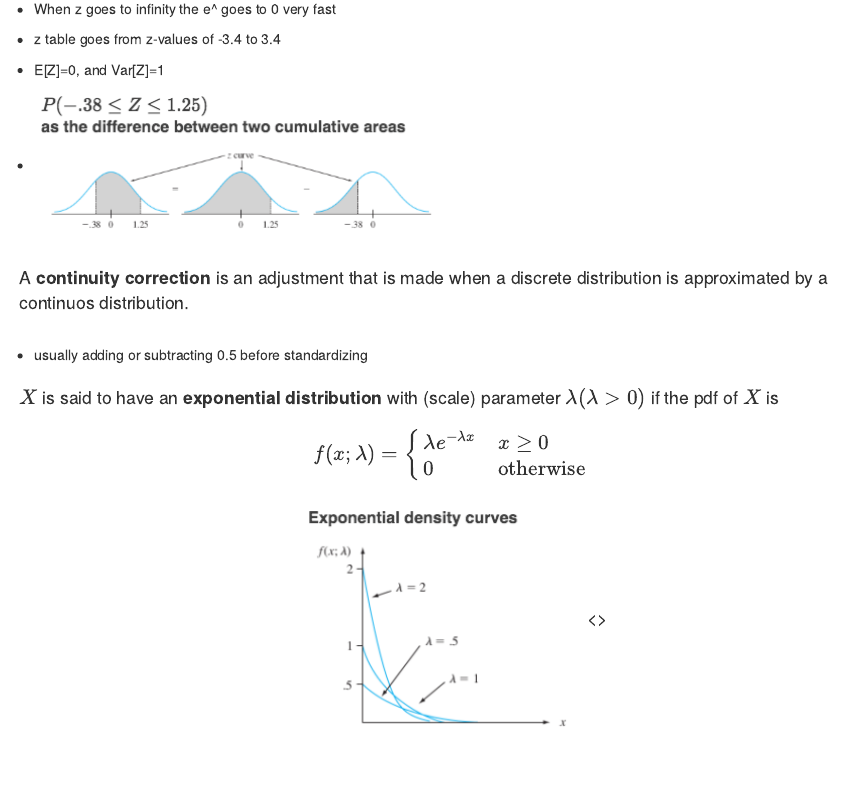
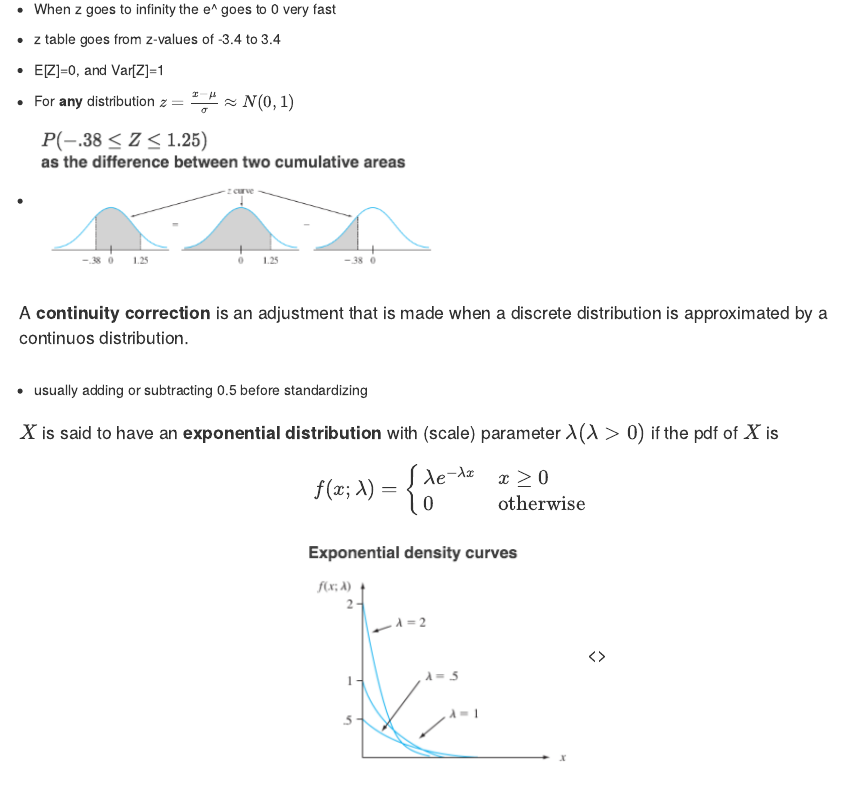
Before and after one commit to rbolt13/stat451, an R Markdown document (chapter4.Rmd): the page in a window 1100 px wide, from 3940 px down. Rendered offline with R 4.5, knitr and Pandoc, with nearby package versions.

Commit message:
sn notes

```diff
--- a/chapter4.Rmd
+++ b/chapter4.Rmd
@@ -82,6 +82,8 @@ F(X) = \begin{cases}
 * z table goes from z-values of -3.4 to 3.4
 
 * E[Z]=0, and Var[Z]=1
+
+* For **any** distribution $z=\frac{x-\mu}{\sigma}\approx N(0,1)$
 
 * ![](img/fig4.16.png)
 
```
Also changed, not shown: 1 other file.
